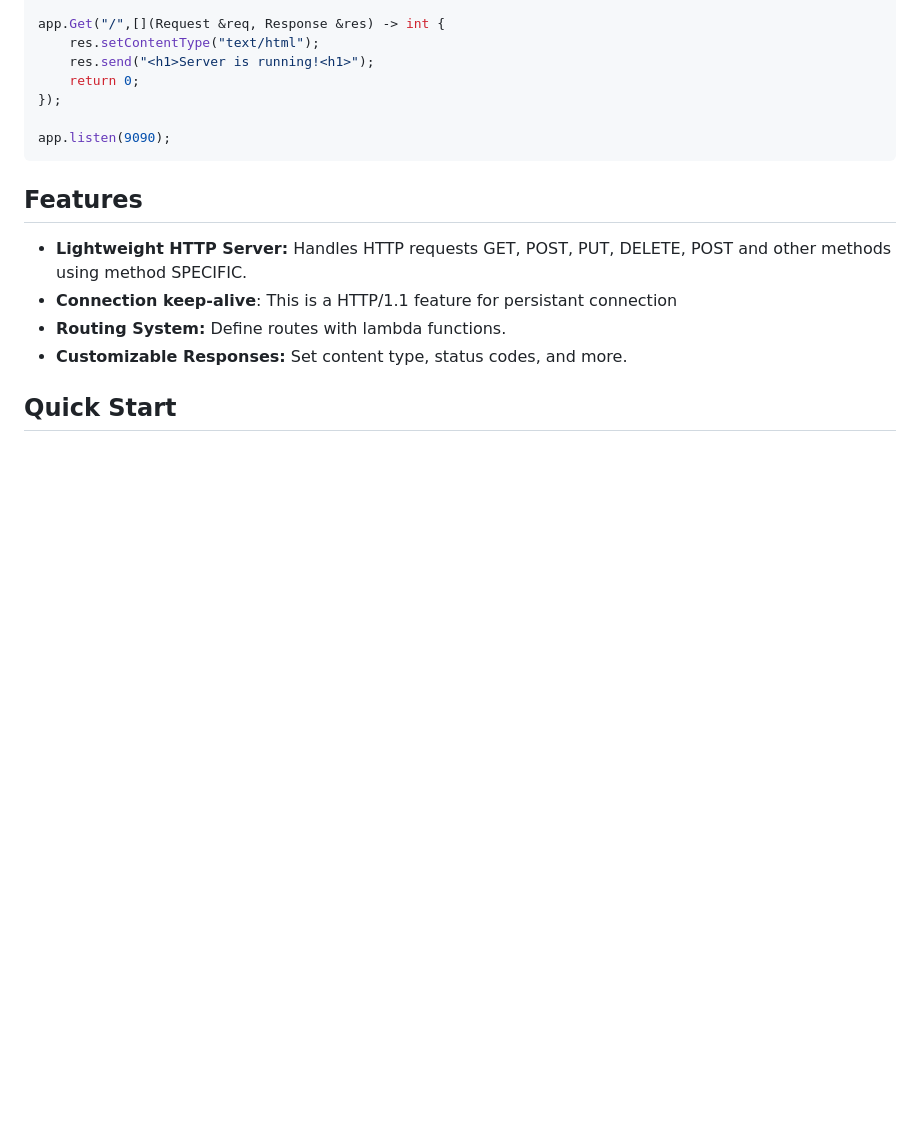
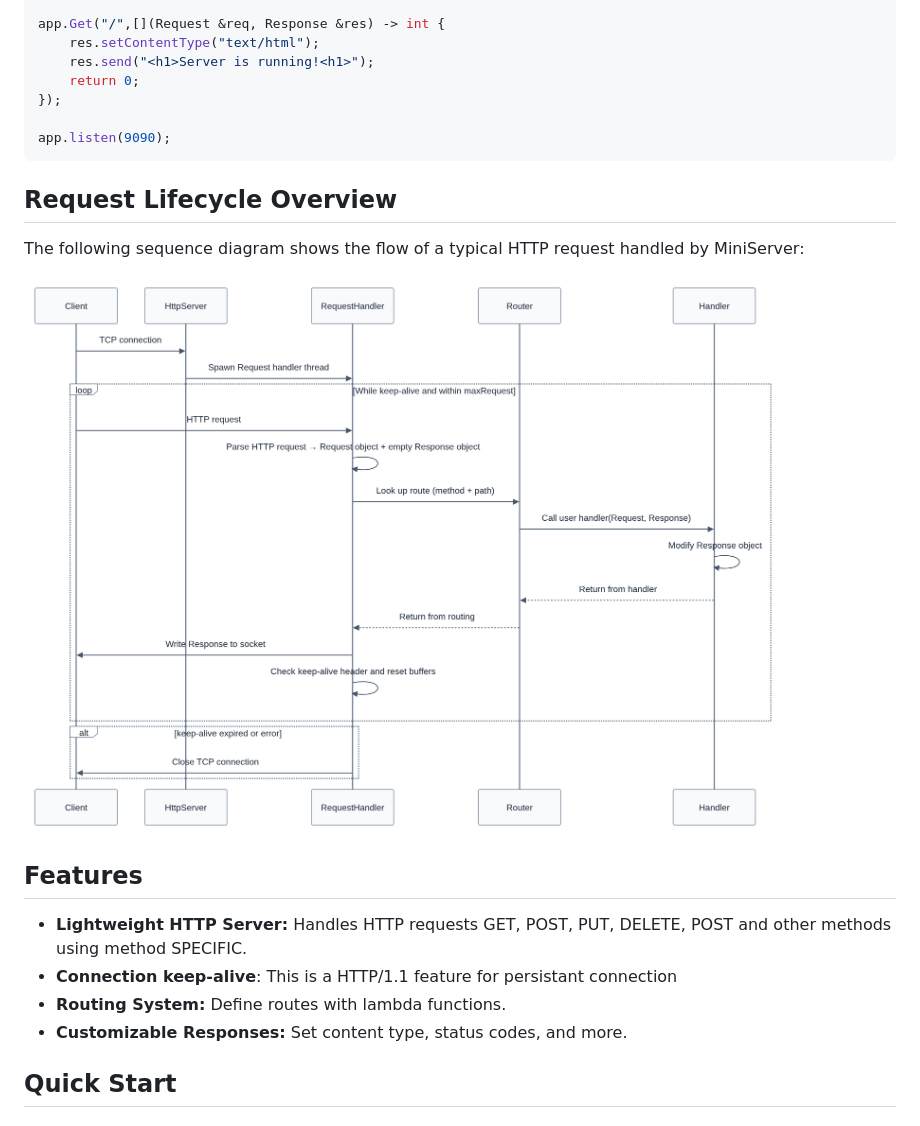
Before and after one commit to GAURAV-DEEP01/MiniServer, a Markdown page: Readme.md, the part around the change. Drawn GitHub-style; pictures changed too: Documentation/images/MiniServer-SequenceDiagram.png (added); blank space fills up the shorter version.

Commit message:
Request Lifecycle Sequence Diagram

````diff
--- a/Readme.md
+++ b/Readme.md
@@ -13,6 +13,12 @@ app.Get("/",[](Request &req, Response &res) -> int {
 
 app.listen(9090);
 ```
+
+## Request Lifecycle Overview
+
+The following sequence diagram shows the flow of a typical HTTP request handled by MiniServer:
+
+![MiniServer Request Lifecycle](./Documentation/images/MiniServer-SequenceDiagram.png)
 
 ## Features
 
````
